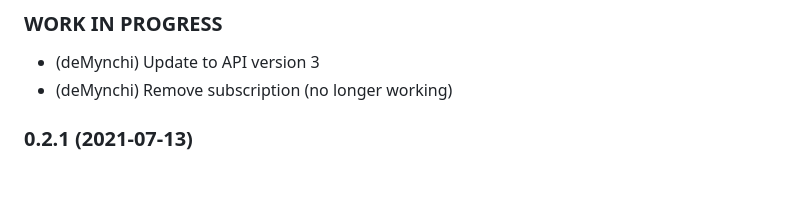
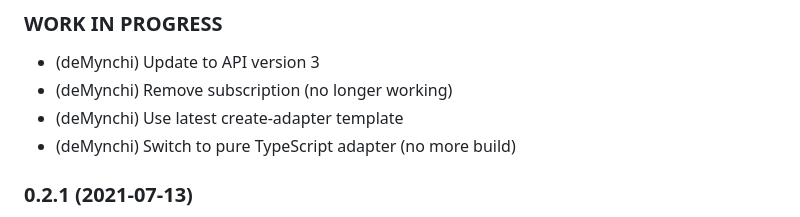
Before and after one commit to deMynchi/ioBroker.meteoswiss, a Markdown page: README.md, the part around the change. GitHub-like rendering; blank space fills up the shorter version.

Commit message:
Update changelog

```diff
--- a/README.md
+++ b/README.md
@@ -48,6 +48,8 @@ If no warning of a given category is active, the `warning-xx.level` state will h
 
 - (deMynchi) Update to API version 3
 - (deMynchi) Remove subscription (no longer working)
+- (deMynchi) Use latest create-adapter template
+- (deMynchi) Switch to pure TypeScript adapter (no more build)
 
 ### 0.2.1 (2021-07-13)
 
```
